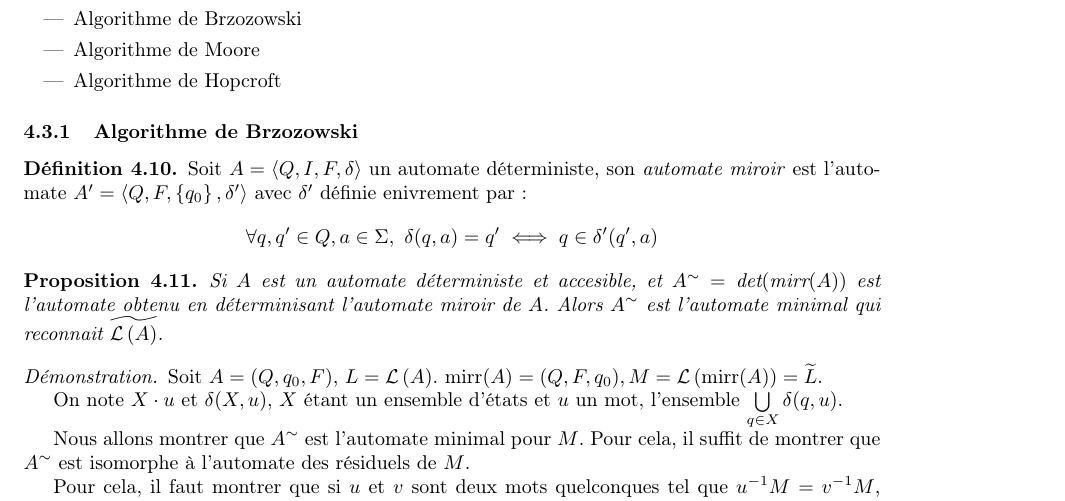
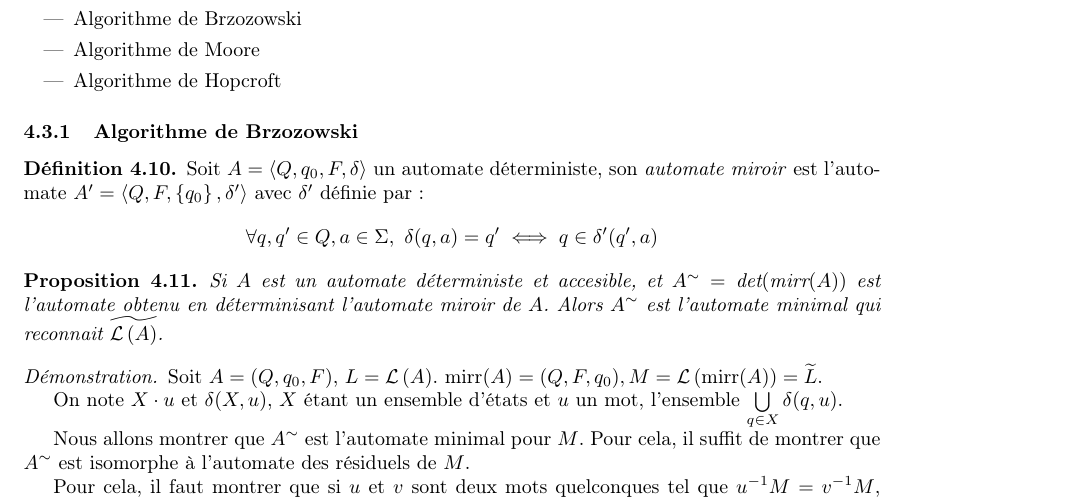
Before and after one commit to Yag000/automates-avances-notes, a LaTeX document (automates.tex, which reads contents/min.tex): part of page 11 of 54, cut so that both start at the same text. Compiled offline with pdfLaTeX.

Commit message:
fix: AFN -> AFD in mirror definition

```diff
--- a/contents/min.tex
+++ b/contents/min.tex
@@ -222,8 +222,8 @@ Nous allons voir trois algorithmes de minimisation différents:
 
 
 \begin{definition}
-	Soit $A = \AFN$ un "automate déterministe", son ""automate miroir"" est l'automate $A' = \antuple{Q, F, \set {q_0}, \delta'}$ avec
-	$\delta'$ définie enivrement par:
+	Soit $A = \AFD$ un "automate déterministe", son ""automate miroir"" est l'automate $A' = \antuple{Q, F, \set {q_0}, \delta'}$ avec
+	$\delta'$ définie par:
 	$$\forall q,q' \in Q, a \in \alphabet, \ \delta(q,a) = q' \iff q \in \delta'(q',a)$$
 \end{definition}
 
```
